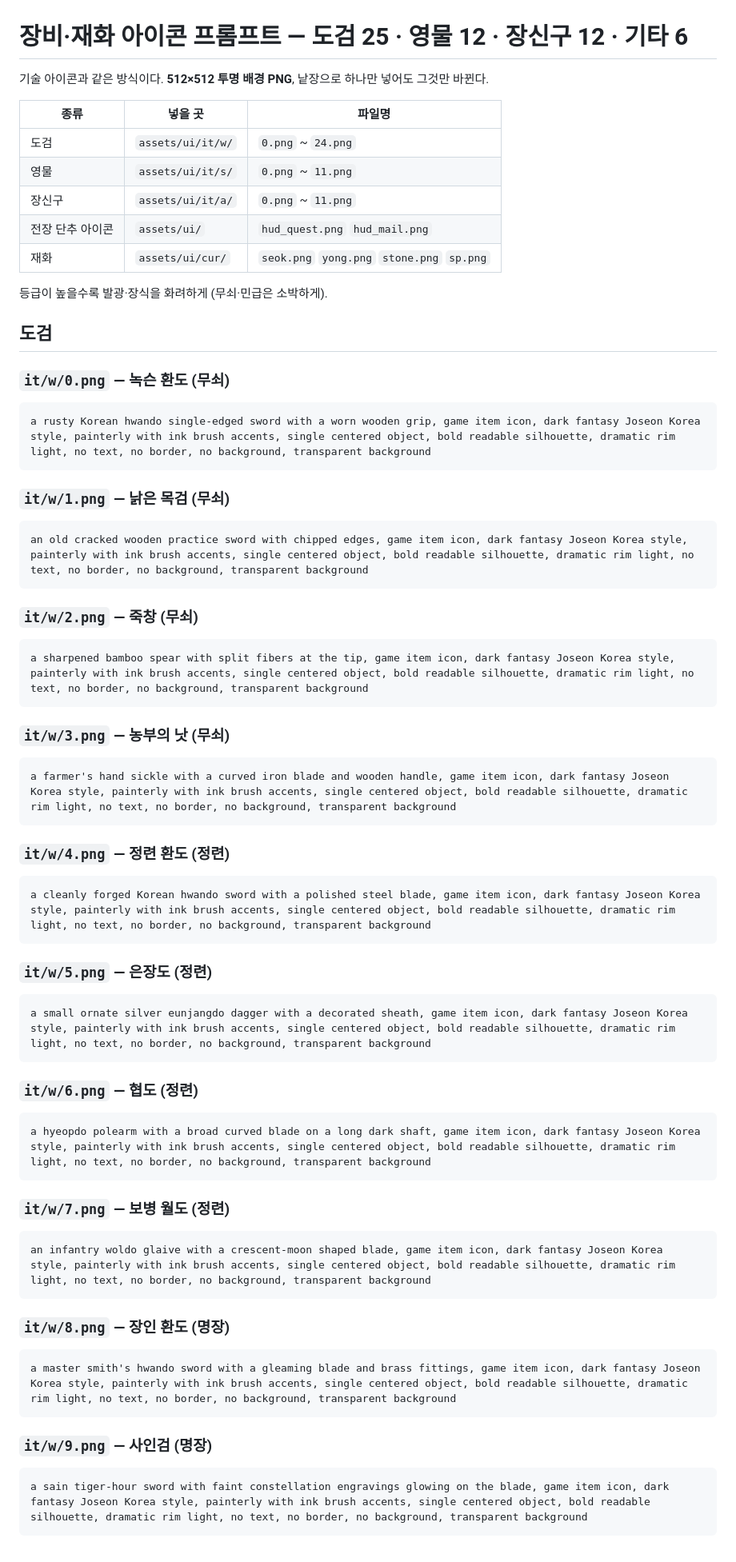
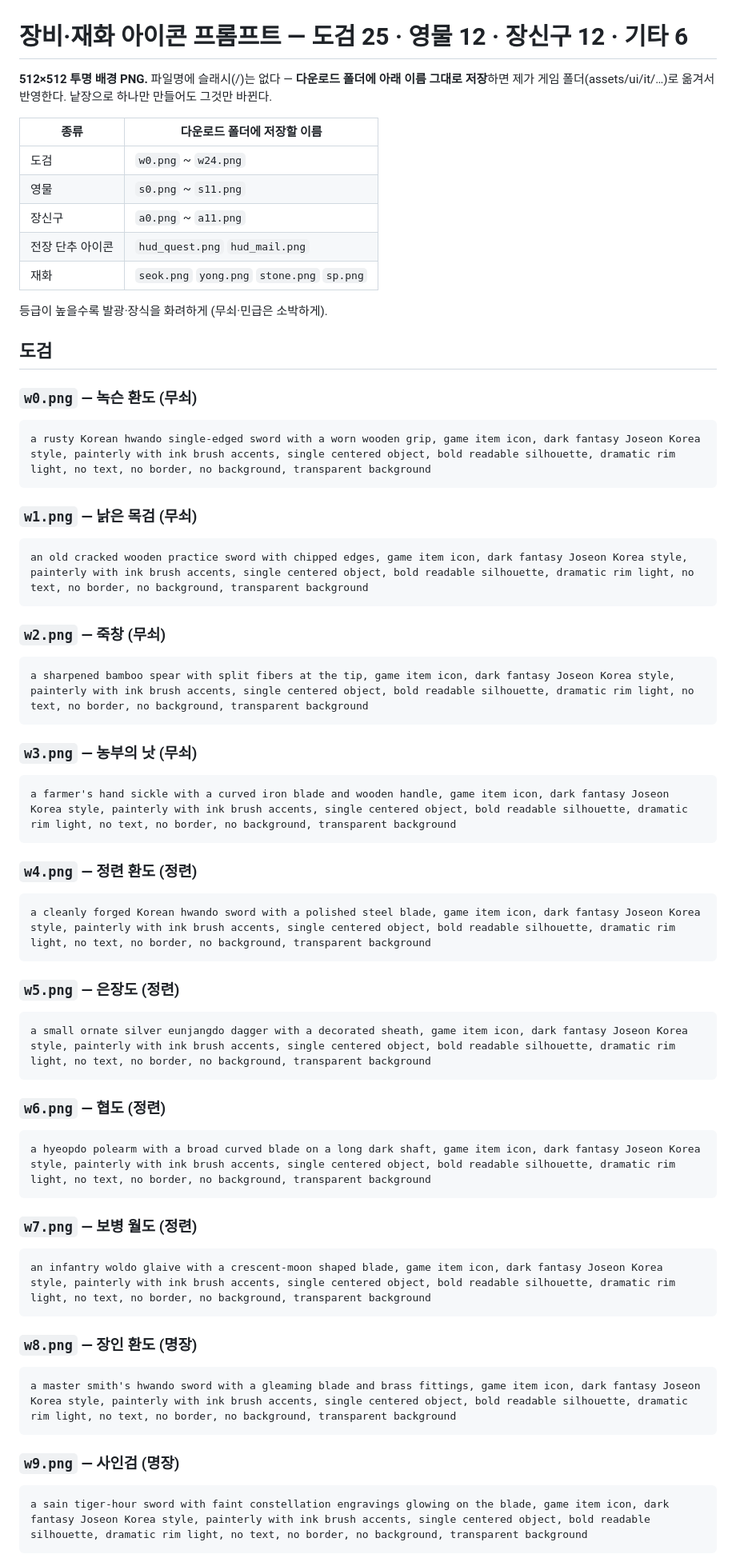
Before and after one commit to lcyking0923/idlegame, a Markdown page: docs/장비-아이콘-프롬프트.md, the part around one of its changes. Shown at 80% size. Drawn GitHub-style.

Commit message:
장비 아이콘 파일명을 슬래시 없는 평탄 이름으로 안내 (w0.png 등 — 다운로드 폴더 저장, 반영 시 이동)

````diff
--- a/docs/장비-아이콘-프롬프트.md
+++ b/docs/장비-아이콘-프롬프트.md
@@ -1,75 +1,76 @@
 # 장비·재화 아이콘 프롬프트 — 도검 25 · 영물 12 · 장신구 12 · 기타 6
 
-기술 아이콘과 같은 방식이다. **512×512 투명 배경 PNG**, 낱장으로 하나만 넣어도 그것만 바뀐다.
+**512×512 투명 배경 PNG.** 파일명에 슬래시(/)는 없다 — **다운로드 폴더에 아래 이름 그대로 저장**하면
+제가 게임 폴더(assets/ui/it/…)로 옮겨서 반영한다. 낱장으로 하나만 만들어도 그것만 바뀐다.
 
-| 종류 | 넣을 곳 | 파일명 |
-|------|---------|--------|
-| 도검 | `assets/ui/it/w/` | `0.png` ~ `24.png` |
-| 영물 | `assets/ui/it/s/` | `0.png` ~ `11.png` |
-| 장신구 | `assets/ui/it/a/` | `0.png` ~ `11.png` |
-| 전장 단추 아이콘 | `assets/ui/` | `hud_quest.png` `hud_mail.png` |
-| 재화 | `assets/ui/cur/` | `seok.png` `yong.png` `stone.png` `sp.png` |
+| 종류 | 다운로드 폴더에 저장할 이름 |
+|------|------------------------------|
+| 도검 | `w0.png` ~ `w24.png` |
+| 영물 | `s0.png` ~ `s11.png` |
+| 장신구 | `a0.png` ~ `a11.png` |
+| 전장 단추 아이콘 | `hud_quest.png` `hud_mail.png` |
+| 재화 | `seok.png` `yong.png` `stone.png` `sp.png` |
 
 등급이 높을수록 발광·장식을 화려하게 (무쇠·민급은 소박하게).
 
 
 ## 도검
 
-### `it/w/0.png` — 녹슨 환도 (무쇠)
+### `w0.png` — 녹슨 환도 (무쇠)
 
 ```
 a rusty Korean hwando single-edged sword with a worn wooden grip, game item icon, dark fantasy Joseon Korea style, painterly with ink brush accents, single centered object, bold readable silhouette, dramatic rim light, no text, no border, no background, transparent background
 ```
 
-### `it/w/1.png` — 낡은 목검 (무쇠)
+### `w1.png` — 낡은 목검 (무쇠)
 
 ```
 an old cracked wooden practice sword with chipped edges, game item icon, dark fantasy Joseon Korea style, painterly with ink brush accents, single centered object, bold readable silhouette, dramatic rim light, no text, no border, no background, transparent background
 ```
 
-### `it/w/2.png` — 죽창 (무쇠)
+### `w2.png` — 죽창 (무쇠)
 
 ```
 a sharpened bamboo spear with split fibers at the tip, game item icon, dark fantasy Joseon Korea style, painterly with ink brush accents, single centered object, bold readable silhouette, dramatic rim light, no text, no border, no background, transparent background
 ```
 
-### `it/w/3.png` — 농부의 낫 (무쇠)
+### `w3.png` — 농부의 낫 (무쇠)
 
 ```
 a farmer's hand sickle with a curved iron blade and wooden handle, game item icon, dark fantasy Joseon Korea style, painterly with ink brush accents, single centered object, bold readable silhouette, dramatic rim light, no text, no border, no background, transparent background
 ```
 
-### `it/w/4.png` — 정련 환도 (정련)
+### `w4.png` — 정련 환도 (정련)
 
 ```
 a cleanly forged Korean hwando sword with a polished steel blade, game item icon, dark fantasy Joseon Korea style, painterly with ink brush accents, single centered object, bold readable silhouette, dramatic rim light, no text, no border, no background, transparent background
 ```
 
-### `it/w/5.png` — 은장도 (정련)
+### `w5.png` — 은장도 (정련)
 
 ```
 a small ornate silver eunjangdo dagger with a decorated sheath, game item icon, dark fantasy Joseon Korea style, painterly with ink brush accents, single centered object, bold readable silhouette, dramatic rim light, no text, no border, no background, transparent background
 ```
 
-### `it/w/6.png` — 협도 (정련)
+### `w6.png` — 협도 (정련)
 
 ```
 a hyeopdo polearm with a broad curved blade on a long dark shaft, game item icon, dark fantasy Joseon Korea style, painterly with ink brush accents, single centered object, bold readable silhouette, dramatic rim light, no text, no border, no background, transparent background
 ```
 
-### `it/w/7.png` — 보병 월도 (정련)
+### `w7.png` — 보병 월도 (정련)
 
 ```
 an infantry woldo glaive with a crescent-moon shaped blade, game item icon, dark fantasy Joseon Korea style, painterly with ink brush accents, single centered object, bold readable silhouette, dramatic rim light, no text, no border, no background, transparent background
 ```
 
-### `it/w/8.png` — 장인 환도 (명장)
+### `w8.png` — 장인 환도 (명장)
 
 ```
 a master smith's hwando sword with a gleaming blade and brass fittings, game item icon, dark fantasy Joseon Korea style, painterly with ink brush accents, single centered object, bold readable silhouette, dramatic rim light, no text, no border, no background, transparent background
 ```
 
-### `it/w/9.png` — 사인검 (명장)
+### `w9.png` — 사인검 (명장)
 
 ```
 a sain tiger-hour sword with faint constellation engravings glowing on the blade, game item icon, dark fantasy Joseon Korea style, painterly with ink brush accents, single centered object, bold readable silhouette, dramatic rim light, no text, no border, no background, transparent background
````
Also changed, not shown: other parts of docs/장비-아이콘-프롬프트.md (+43 -43 lines).
